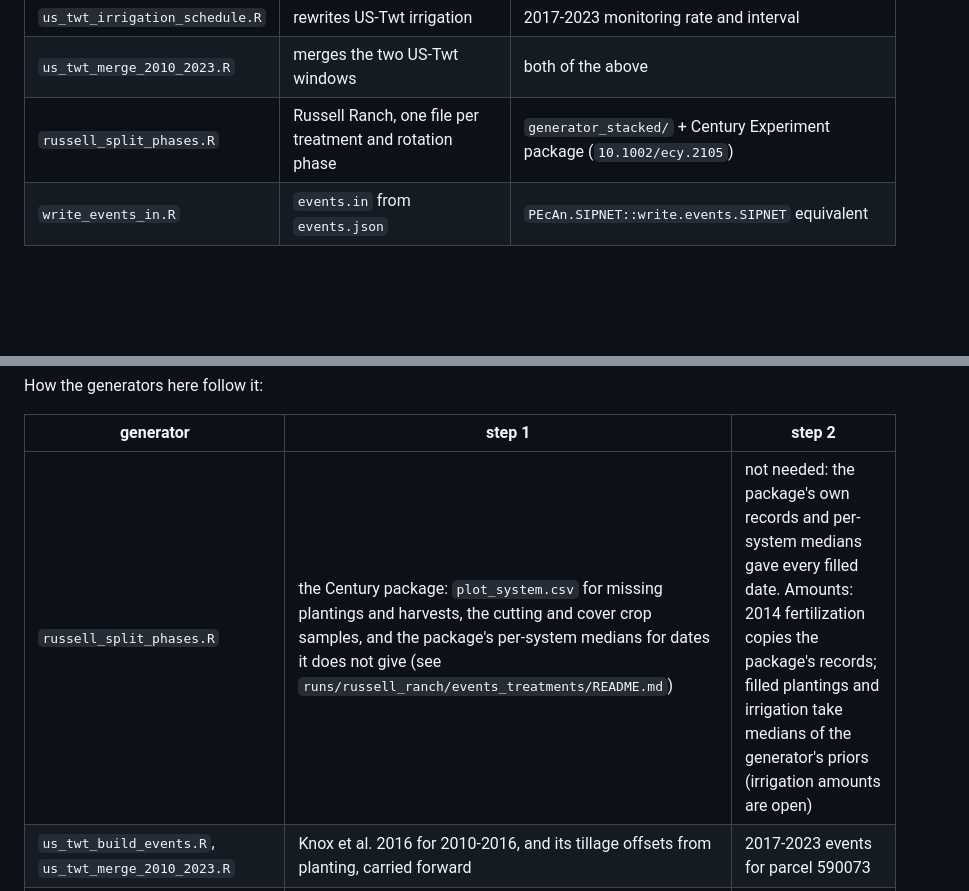
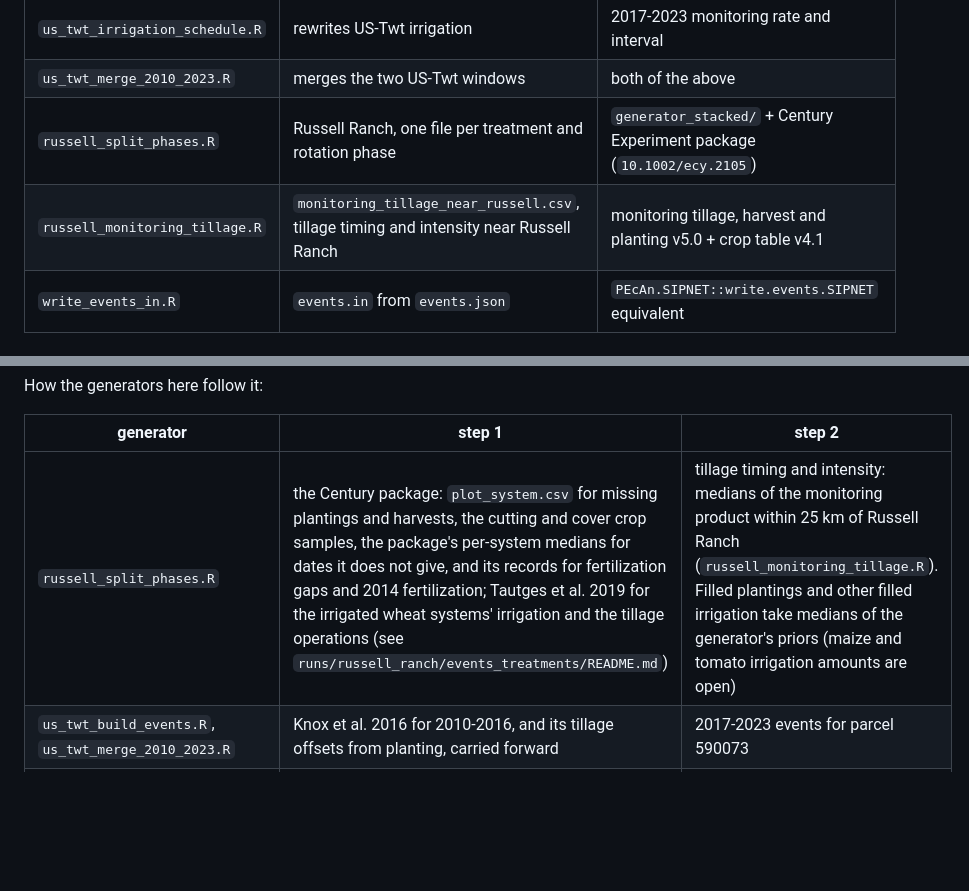
Before and after one commit to ccmmf/calibration, a Markdown page: tools/event_prep/README.md, 2 parts joined by grey strips. GitHub-like rendering; blank space fills up the shorter version.

Commit message:
Document new fills
Signed-off-by: Aritra Dey <adey01027@gmail.com>

```diff
--- a/tools/event_prep/README.md
+++ b/tools/event_prep/README.md
@@ -15,6 +15,7 @@ derivation is reviewable and re-runnable; previously the files named a generator
 | `us_twt_irrigation_schedule.R` | rewrites US-Twt irrigation | 2017-2023 monitoring rate and interval |
 | `us_twt_merge_2010_2023.R` | merges the two US-Twt windows | both of the above |
 | `russell_split_phases.R` | Russell Ranch, one file per treatment and rotation phase | `generator_stacked/` + Century Experiment package (`10.1002/ecy.2105`) |
+| `russell_monitoring_tillage.R` | `monitoring_tillage_near_russell.csv`, tillage timing and intensity near Russell Ranch | monitoring tillage, harvest and planting v5.0 + crop table v4.1 |
 | `write_events_in.R` | `events.in` from `events.json` | `PEcAn.SIPNET::write.events.SIPNET` equivalent |
 
 ## Order for US-Twt
@@ -48,7 +49,7 @@ How the generators here follow it:
 
 | generator | step 1 | step 2 |
 |---|---|---|
-| `russell_split_phases.R` | the Century package: `plot_system.csv` for missing plantings and harvests, the cutting and cover crop samples, and the package's per-system medians for dates it does not give (see `runs/russell_ranch/events_treatments/README.md`) | not needed: the package's own records and per-system medians gave every filled date. Amounts: 2014 fertilization copies the package's records; filled plantings and irrigation take medians of the generator's priors (irrigation amounts are open) |
+| `russell_split_phases.R` | the Century package: `plot_system.csv` for missing plantings and harvests, the cutting and cover crop samples, the package's per-system medians for dates it does not give, and its records for fertilization gaps and 2014 fertilization; Tautges et al. 2019 for the irrigated wheat systems' irrigation and the tillage operations (see `runs/russell_ranch/events_treatments/README.md`) | tillage timing and intensity: medians of the monitoring product within 25 km of Russell Ranch (`russell_monitoring_tillage.R`). Filled plantings and other filled irrigation take medians of the generator's priors (maize and tomato irrigation amounts are open) |
 | `us_twt_build_events.R`, `us_twt_merge_2010_2023.R` | Knox et al. 2016 for 2010-2016, and its tillage offsets from planting, carried forward | 2017-2023 events for parcel 590073 |
 | `us_twt_irrigation_schedule.R` | | the 2017-2023 monitoring rate and interval, applied to 2010-2016 |
 | `step3_assemble_events.R`, `step3_delta_assemble.R` | | the parcel's monitoring events |
```
Also changed, not shown: 1 other file.
